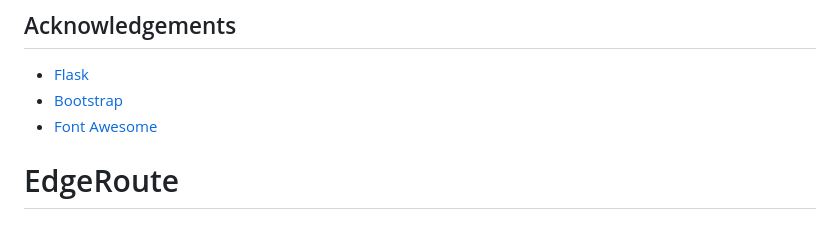
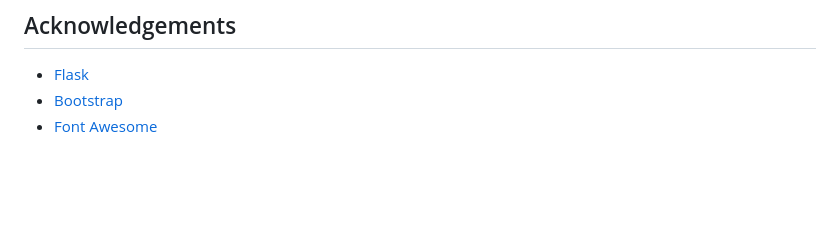
Before and after one commit to manish12ys/EdgeRoute, a Markdown page: README.md, the part around the change. GitHub-like rendering; blank space fills up the shorter version.

```diff
--- a/README.md
+++ b/README.md
@@ -146,4 +146,3 @@ This project is licensed under the MIT License - see the LICENSE file for detail
 - [Flask](https://flask.palletsprojects.com/)
 - [Bootstrap](https://getbootstrap.com/)
 - [Font Awesome](https://fontawesome.com/)
-# EdgeRoute
```
